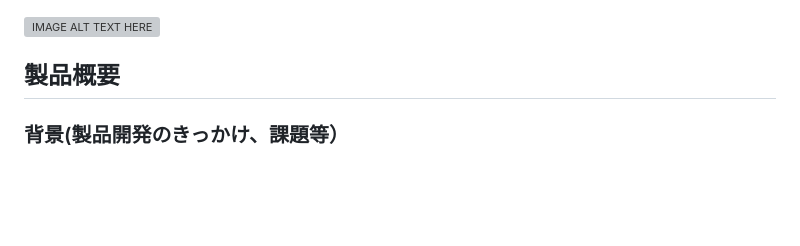
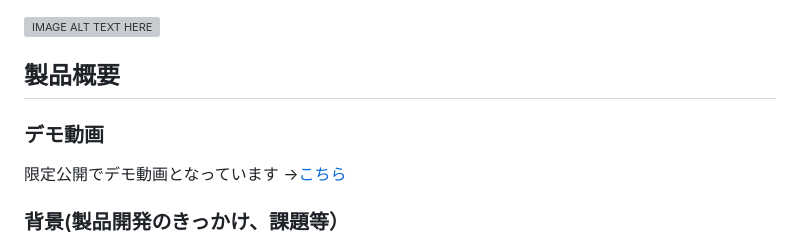
Before and after one commit to jphacks/ng_2611, a Markdown page: README.md, the part around the change. Rendered like a GitHub page; blank space fills up the shorter version; grey boxes are pictures that could not be loaded.

Commit message:
Add demo video section to README
Added a demo video link to the README.

```diff
--- a/README.md
+++ b/README.md
@@ -3,6 +3,9 @@
 [![IMAGE ALT TEXT HERE](https://jphacks.com/wp-content/uploads/2026/07/IMG_5316.png)](https://www.youtube.com/watch?v=piaNsc6ilBI)
 
 ## 製品概要
+
+### デモ動画
+限定公開でデモ動画となっています →[こちら](https://youtu.be/zd7hI1RqPrg)
 
 ### 背景(製品開発のきっかけ、課題等）
 
```
